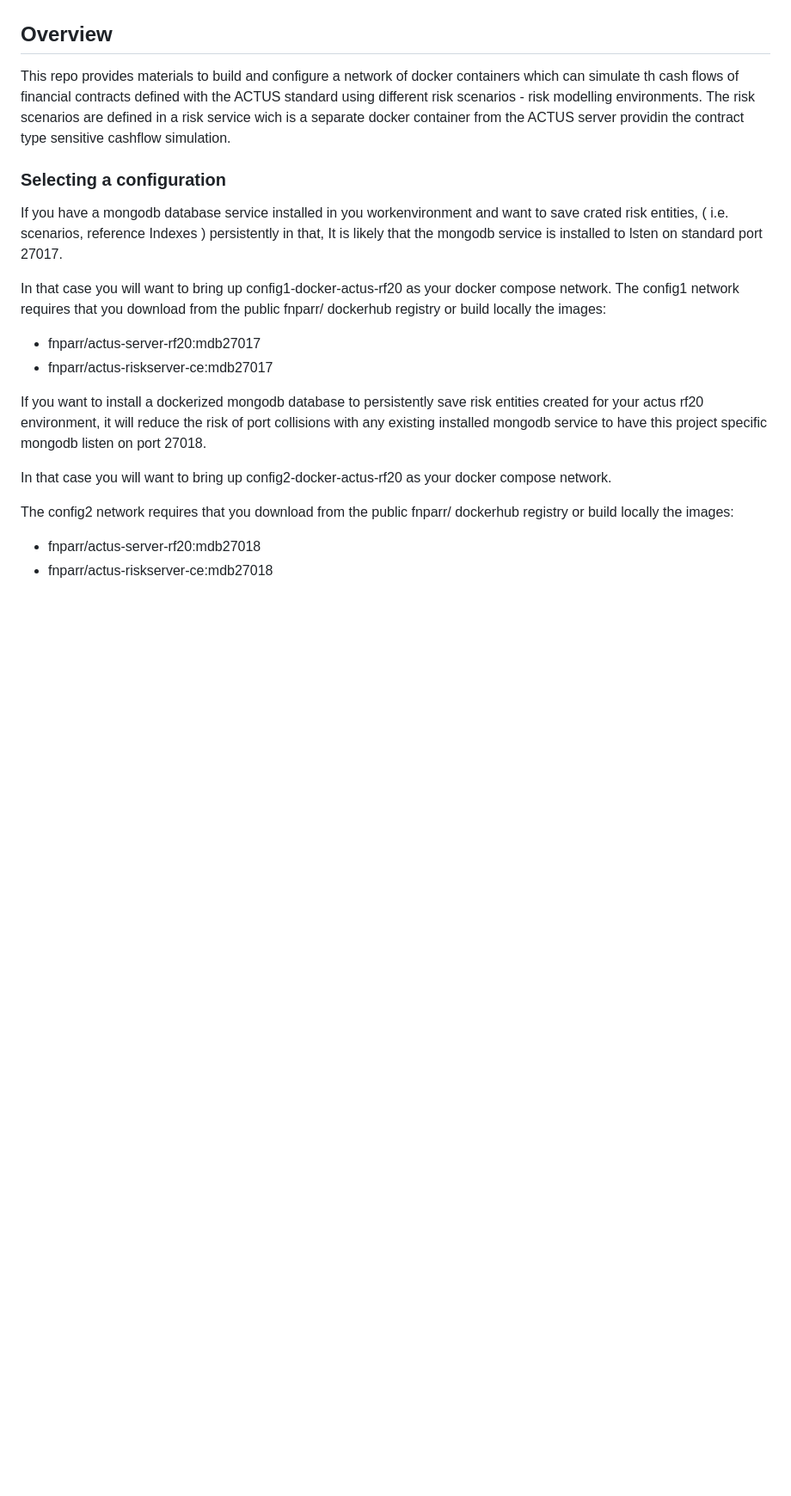
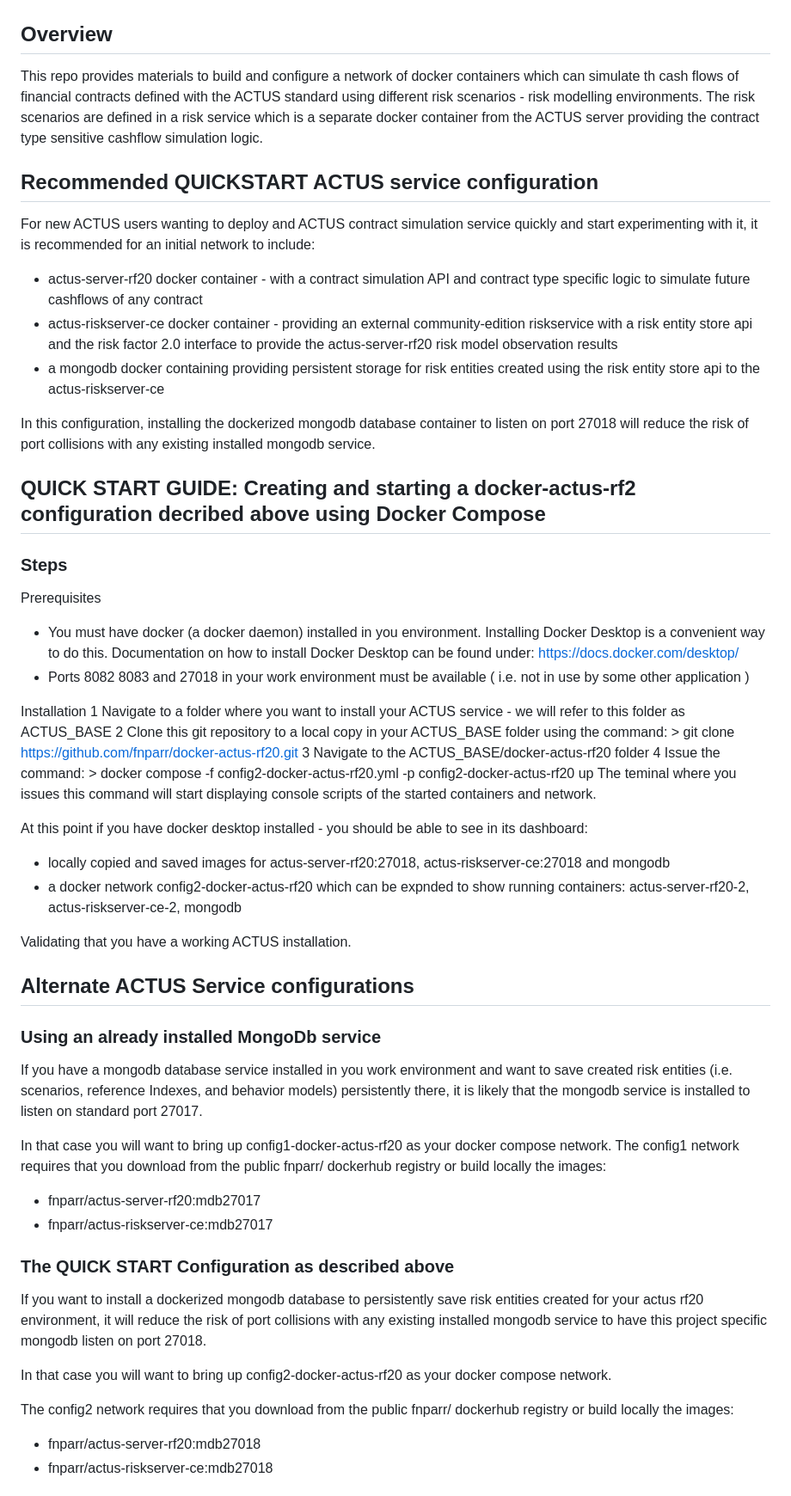
Before and after one commit to actusfrf/actus-docker-networks, a Markdown page: README.md, the part around the change. Shown at 86% size. Rendered like a GitHub page; blank space fills up the shorter version.

```diff
--- a/README.md
+++ b/README.md
@@ -1,15 +1,45 @@
 # docker-actusrf20
 Source + dockerfiles  to build docker images for actus-server and actus-riskserver with rfAPI 2.0
 ## Overview
-This repo provides materials to build and configure a network of docker containers which can simulate th cash flows of financial contracts defined with the ACTUS standard using different risk scenarios - risk modelling environments. The risk scenarios are defined in a risk service wich is a separate docker container from the ACTUS server providin the contract type sensitive cashflow simulation.
-### Selecting a configuration
-If you have a mongodb database service installed in you workenvironment and want to save crated risk entities, ( i.e. scenarios, reference Indexes ) persistently in that, It is likely that the mongodb service is installed to lsten on standard port 27017.
+This repo provides materials to build and configure a network of docker containers which can simulate th cash flows of financial contracts defined with the ACTUS standard using different risk scenarios - risk modelling environments. The risk scenarios are defined in a risk service which is a separate docker container from the ACTUS server providing the contract type sensitive cashflow simulation logic.
+## Recommended QUICKSTART ACTUS service configuration
+For new ACTUS users wanting to deploy and ACTUS contract simulation service quickly and start experimenting with it, it is recommended for an initial network to include:
+*  actus-server-rf20 docker container - with a contract simulation API and contract type specific logic to simulate future cashflows of any contract
+*  actus-riskserver-ce docker container - providing an external community-edition riskservice with a risk entity store api and the risk factor 2.0 interface to provide the actus-server-rf20 risk model observation results
+*  a mongodb docker containing providing persistent storage for risk entities created using the risk entity store api to the actus-riskserver-ce
+
+In this configuration, installing the dockerized mongodb database container to listen on port 27018 will reduce the risk of port collisions with any existing installed mongodb service.
+
+## QUICK START GUIDE: Creating and starting a docker-actus-rf2 configuration decribed above using Docker Compose
+### Steps
+Prerequisites
+* You must have docker (a docker daemon) installed in you environment. Installing Docker Desktop is a convenient way to do this. Documentation on how to install Docker Desktop can be found under: https://docs.docker.com/desktop/
+* Ports 8082 8083 and 27018 in your work environment must be available ( i.e. not in use by some other application )
+
+Installation
+1 Navigate to a folder where you want to install your ACTUS service - we will refer to this folder as ACTUS_BASE
+2 Clone this git repository to a local copy in your ACTUS_BASE folder using the command: > git clone https://github.com/fnparr/docker-actus-rf20.git
+3 Navigate to the ACTUS_BASE/docker-actus-rf20 folder
+4 Issue the command: > docker compose -f config2-docker-actus-rf20.yml -p config2-docker-actus-rf20 up
+The teminal where you issues this command will start displaying console scripts of the started containers and network.
+
+At this point if you have docker desktop installed - you should be able to see in its dashboard:
+* locally copied and saved images for actus-server-rf20:27018, actus-riskserver-ce:27018 and mongodb
+* a docker network config2-docker-actus-rf20 which can be expnded to show running containers: actus-server-rf20-2, actus-riskserver-ce-2, mongodb
+
+Validating that you have a working ACTUS installation.
+
+
+## Alternate ACTUS Service configurations
+### Using an already installed MongoDb service
+If you have a mongodb database service installed in you work environment and want to save created risk entities (i.e. scenarios, reference Indexes, and behavior models) persistently there, it is likely that the mongodb service is installed to listen on standard port 27017.
 
 In that case you will want to bring up config1-docker-actus-rf20 as your docker compose network.
 The config1 network requires that you download from the public fnparr/ dockerhub registry or build locally the images:
 *  fnparr/actus-server-rf20:mdb27017
 *  fnparr/actus-riskserver-ce:mdb27017
 
+### The QUICK START Configuration as described above
 If you want to install a dockerized mongodb database to persistently save risk entities created for your actus rf20 environment, it will reduce the risk of port collisions with any existing installed mongodb service to have this project specific mongodb listen on port 27018.
 
 In that case you will want to bring up config2-docker-actus-rf20 as your docker compose network.
```
